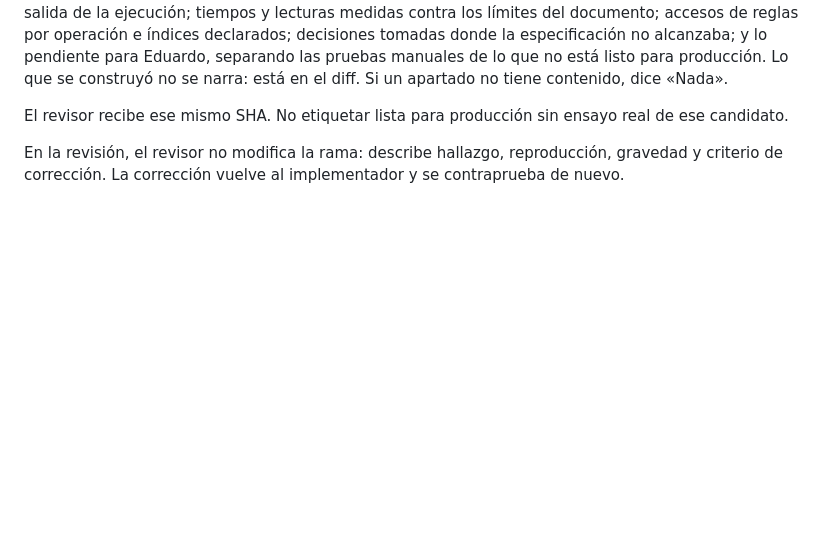
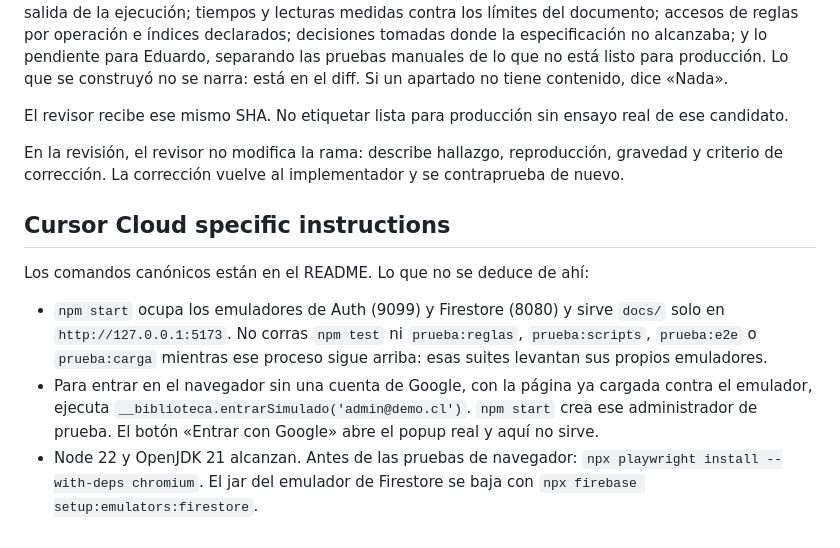
Before and after one commit to perrotbr-tech/bibliotecafdf, a Markdown page: AGENTS.md, the part around the change. GitHub-like rendering; blank space fills up the shorter version.

Commit message:
Notas para Cloud Agent: emuladores, entrada local y herramientas.
Co-authored-by: perrotbr-tech <perrotbr-tech@users.noreply.github.com>

```diff
--- a/AGENTS.md
+++ b/AGENTS.md
@@ -37,3 +37,11 @@ El informe de cada entrega vive en `informes/` y cabe en una página. Seis apart
 El revisor recibe ese mismo SHA. No etiquetar lista para producción sin ensayo real de ese candidato.
 
 En la revisión, el revisor no modifica la rama: describe hallazgo, reproducción, gravedad y criterio de corrección. La corrección vuelve al implementador y se contraprueba de nuevo.
+
+## Cursor Cloud specific instructions
+
+Los comandos canónicos están en el README. Lo que no se deduce de ahí:
+
+- `npm start` ocupa los emuladores de Auth (9099) y Firestore (8080) y sirve `docs/` solo en `http://127.0.0.1:5173`. No corras `npm test` ni `prueba:reglas`, `prueba:scripts`, `prueba:e2e` o `prueba:carga` mientras ese proceso sigue arriba: esas suites levantan sus propios emuladores.
+- Para entrar en el navegador sin una cuenta de Google, con la página ya cargada contra el emulador, ejecuta `__biblioteca.entrarSimulado('admin@demo.cl')`. `npm start` crea ese administrador de prueba. El botón «Entrar con Google» abre el popup real y aquí no sirve.
+- Node 22 y OpenJDK 21 alcanzan. Antes de las pruebas de navegador: `npx playwright install --with-deps chromium`. El jar del emulador de Firestore se baja con `npx firebase setup:emulators:firestore`.
```
